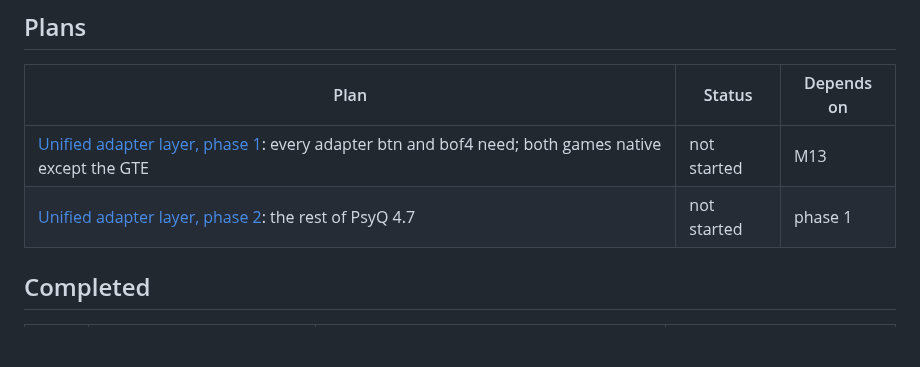
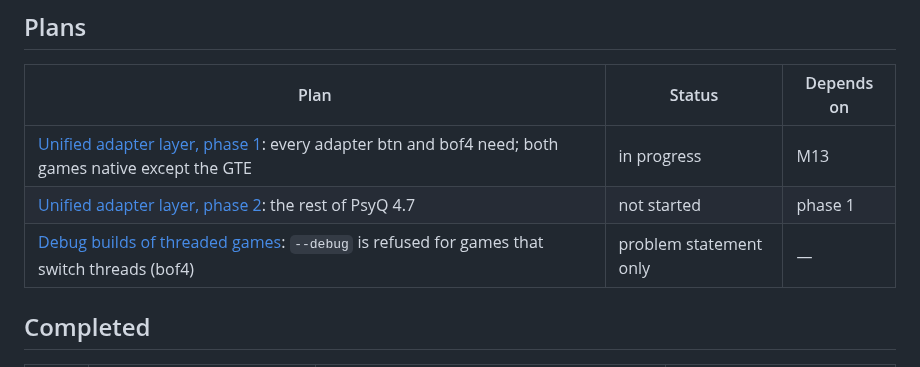
Before and after one commit to dpchamps-vibe-city/psx-wasm, a Markdown page: plans/README.md, the part around the change. Rendered like a GitHub page; blank space fills up the shorter version.

Commit message:
plans: problem statement for debug builds of threaded games

```diff
--- a/plans/README.md
+++ b/plans/README.md
@@ -75,8 +75,9 @@ Nothing in code may be specific to either.
 
 | Plan | Status | Depends on |
 |---|---|---|
-| [Unified adapter layer, phase 1](unified-adaptor-layer/phase1.md): every adapter btn and bof4 need; both games native except the GTE | not started | M13 |
+| [Unified adapter layer, phase 1](unified-adaptor-layer/phase1.md): every adapter btn and bof4 need; both games native except the GTE | in progress | M13 |
 | [Unified adapter layer, phase 2](unified-adaptor-layer/phase2.md): the rest of PsyQ 4.7 | not started | phase 1 |
+| [Debug builds of threaded games](debug-builds-threaded-games.md): `--debug` is refused for games that switch threads (bof4) | problem statement only | — |
 
 ## Completed
 
```
Also changed, not shown: plans/debug-builds-threaded-games.md (added, +56 -0 lines).
